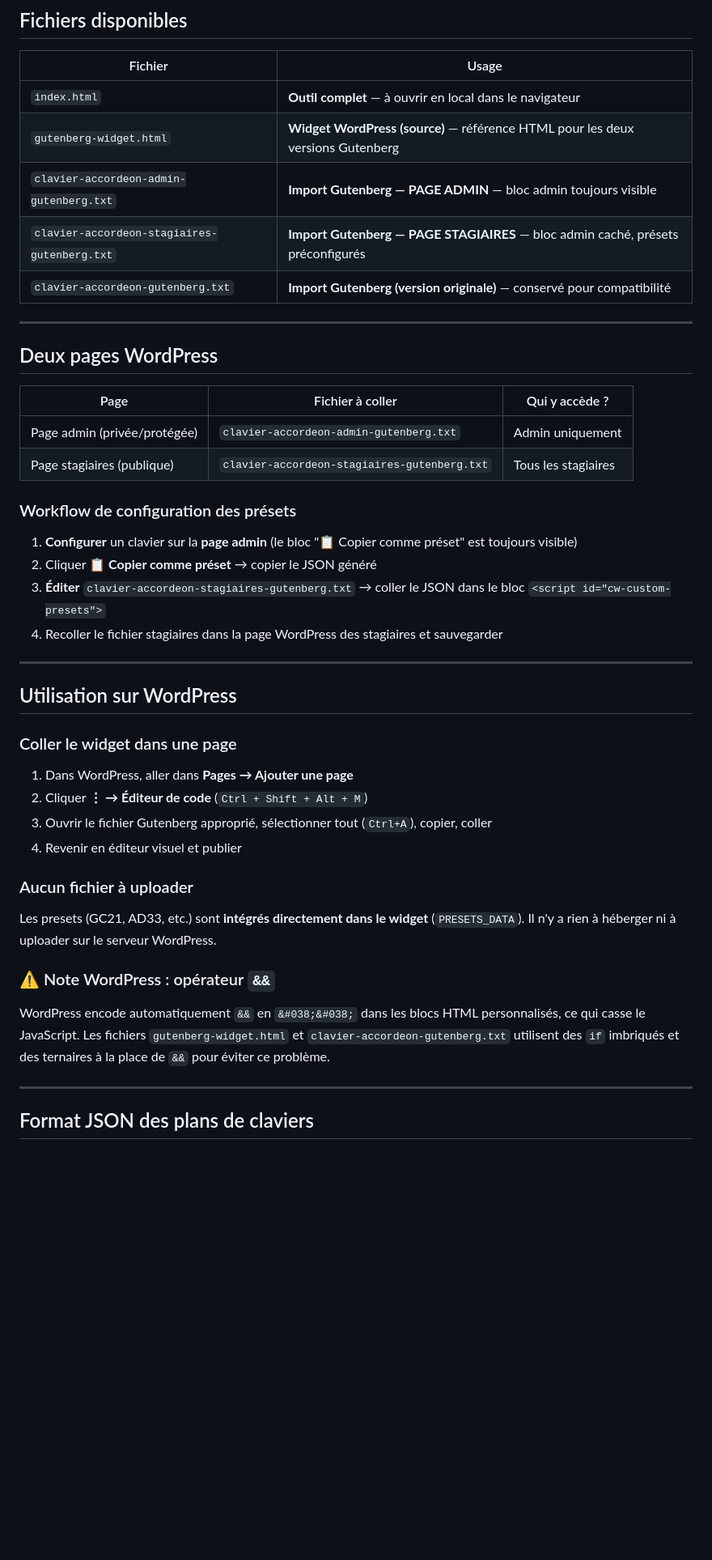
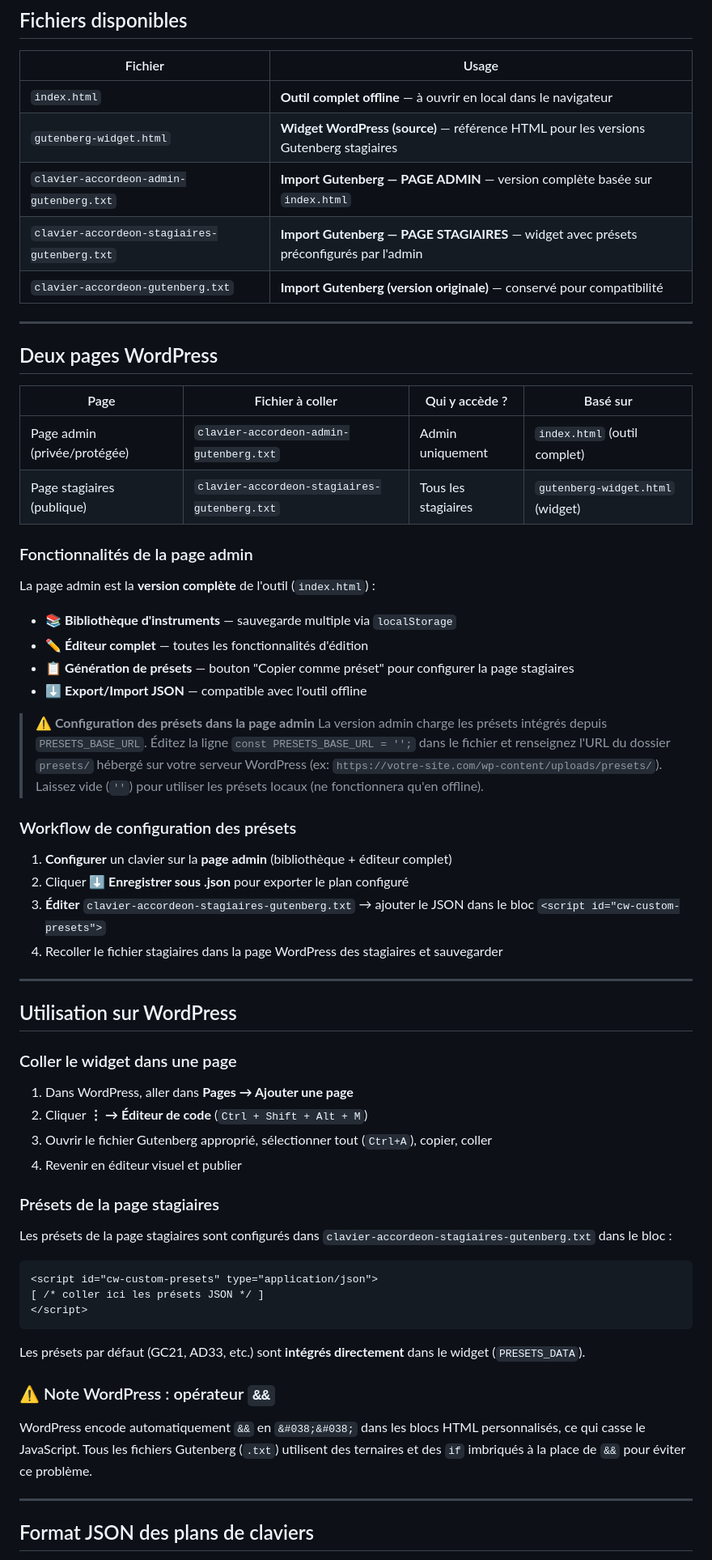
Before and after one commit to labodezao/stages-lutherie, a Markdown page: outils/clavier-accordeon/README.md, the part around the change. Shown at 81% size. Rendered like a GitHub page; blank space fills up the shorter version.

Commit message:
Version admin Gutenberg basée sur index.html complet (bibliothèque + éditeur full)
Co-authored-by: labodezao <48204601+labodezao@users.noreply.github.com>

````diff
--- a/outils/clavier-accordeon/README.md
+++ b/outils/clavier-accordeon/README.md
@@ -4,26 +4,41 @@
 
 | Fichier | Usage |
 |---|---|
-| `index.html` | **Outil complet** — à ouvrir en local dans le navigateur |
-| `gutenberg-widget.html` | **Widget WordPress (source)** — référence HTML pour les deux versions Gutenberg |
-| `clavier-accordeon-admin-gutenberg.txt` | **Import Gutenberg — PAGE ADMIN** — bloc admin toujours visible |
-| `clavier-accordeon-stagiaires-gutenberg.txt` | **Import Gutenberg — PAGE STAGIAIRES** — bloc admin caché, présets préconfigurés |
+| `index.html` | **Outil complet offline** — à ouvrir en local dans le navigateur |
+| `gutenberg-widget.html` | **Widget WordPress (source)** — référence HTML pour les versions Gutenberg stagiaires |
+| `clavier-accordeon-admin-gutenberg.txt` | **Import Gutenberg — PAGE ADMIN** — version complète basée sur `index.html` |
+| `clavier-accordeon-stagiaires-gutenberg.txt` | **Import Gutenberg — PAGE STAGIAIRES** — widget avec présets préconfigurés par l'admin |
 | `clavier-accordeon-gutenberg.txt` | **Import Gutenberg (version originale)** — conservé pour compatibilité |
 
 ---
 
 ## Deux pages WordPress
 
-| Page | Fichier à coller | Qui y accède ? |
-|---|---|---|
-| Page admin (privée/protégée) | `clavier-accordeon-admin-gutenberg.txt` | Admin uniquement |
-| Page stagiaires (publique) | `clavier-accordeon-stagiaires-gutenberg.txt` | Tous les stagiaires |
+| Page | Fichier à coller | Qui y accède ? | Basé sur |
+|---|---|---|---|
+| Page admin (privée/protégée) | `clavier-accordeon-admin-gutenberg.txt` | Admin uniquement | `index.html` (outil complet) |
+| Page stagiaires (publique) | `clavier-accordeon-stagiaires-gutenberg.txt` | Tous les stagiaires | `gutenberg-widget.html` (widget) |
+
+### Fonctionnalités de la page admin
+
+La page admin est la **version complète** de l'outil (`index.html`) :
+- 📚 **Bibliothèque d'instruments** — sauvegarde multiple via `localStorage`
+- ✏️ **Éditeur complet** — toutes les fonctionnalités d'édition
+- 📋 **Génération de présets** — bouton "Copier comme préset" pour configurer la page stagiaires
+- ⬇️ **Export/Import JSON** — compatible avec l'outil offline
+
+> **⚠️ Configuration des présets dans la page admin**
+> La version admin charge les présets intégrés depuis `PRESETS_BASE_URL`.
+> Éditez la ligne `const PRESETS_BASE_URL = '';` dans le fichier et renseignez l'URL
+> du dossier `presets/` hébergé sur votre serveur WordPress
+> (ex: `https://votre-site.com/wp-content/uploads/presets/`).
+> Laissez vide (`''`) pour utiliser les présets locaux (ne fonctionnera qu'en offline).
 
 ### Workflow de configuration des présets
 
-1. **Configurer** un clavier sur la **page admin** (le bloc "📋 Copier comme préset" est toujours visible)
-2. Cliquer **📋 Copier comme préset** → copier le JSON généré
-3. **Éditer** `clavier-accordeon-stagiaires-gutenberg.txt` → coller le JSON dans le bloc `<script id="cw-custom-presets">`
+1. **Configurer** un clavier sur la **page admin** (bibliothèque + éditeur complet)
+2. Cliquer **⬇️ Enregistrer sous .json** pour exporter le plan configuré
+3. **Éditer** `clavier-accordeon-stagiaires-gutenberg.txt` → ajouter le JSON dans le bloc `<script id="cw-custom-presets">`
 4. Recoller le fichier stagiaires dans la page WordPress des stagiaires et sauvegarder
 
 ---
@@ -37,13 +52,19 @@
 3. Ouvrir le fichier Gutenberg approprié, sélectionner tout (`Ctrl+A`), copier, coller
 4. Revenir en éditeur visuel et publier
 
-### Aucun fichier à uploader
+### Présets de la page stagiaires
 
-Les presets (GC21, AD33, etc.) sont **intégrés directement dans le widget** (`PRESETS_DATA`). Il n'y a rien à héberger ni à uploader sur le serveur WordPress.
+Les présets de la page stagiaires sont configurés dans `clavier-accordeon-stagiaires-gutenberg.txt` dans le bloc :
+```html
+<script id="cw-custom-presets" type="application/json">
+[ /* coller ici les présets JSON */ ]
+</script>
+```
+Les présets par défaut (GC21, AD33, etc.) sont **intégrés directement** dans le widget (`PRESETS_DATA`).
 
 ### ⚠️ Note WordPress : opérateur `&&`
 
-WordPress encode automatiquement `&&` en `&#038;&#038;` dans les blocs HTML personnalisés, ce qui casse le JavaScript. Les fichiers `gutenberg-widget.html` et `clavier-accordeon-gutenberg.txt` utilisent des `if` imbriqués et des ternaires à la place de `&&` pour éviter ce problème.
+WordPress encode automatiquement `&&` en `&#038;&#038;` dans les blocs HTML personnalisés, ce qui casse le JavaScript. Tous les fichiers Gutenberg (`.txt`) utilisent des ternaires et des `if` imbriqués à la place de `&&` pour éviter ce problème.
 
 ---
 
````
